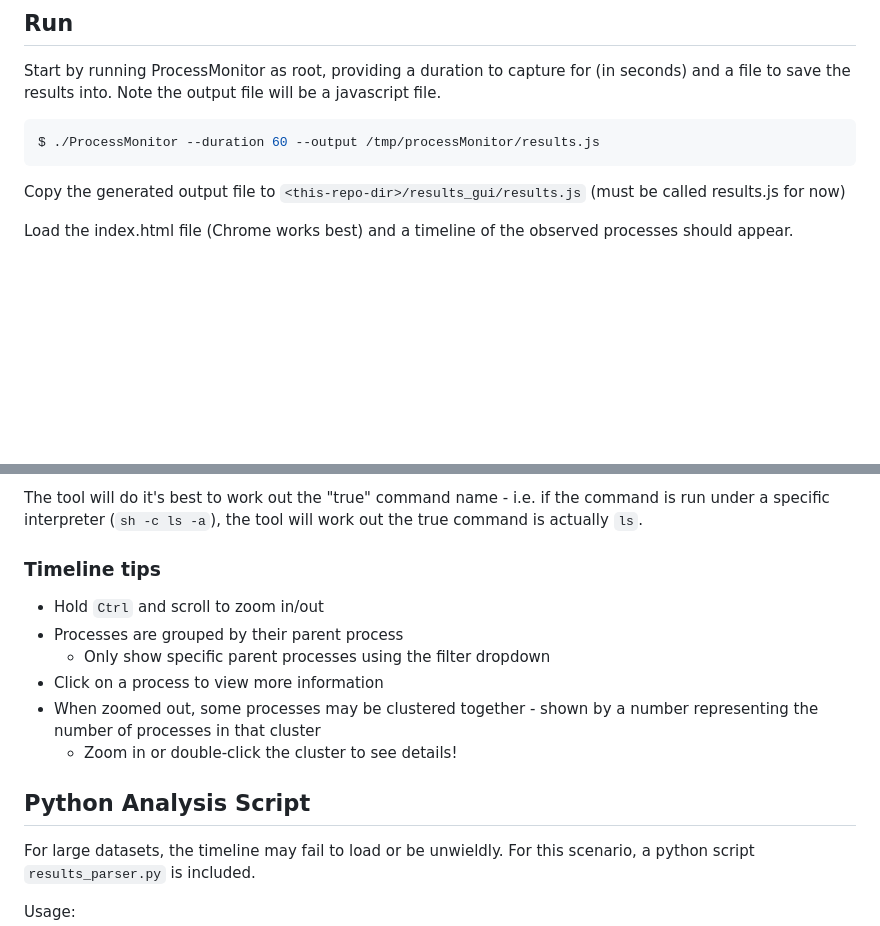
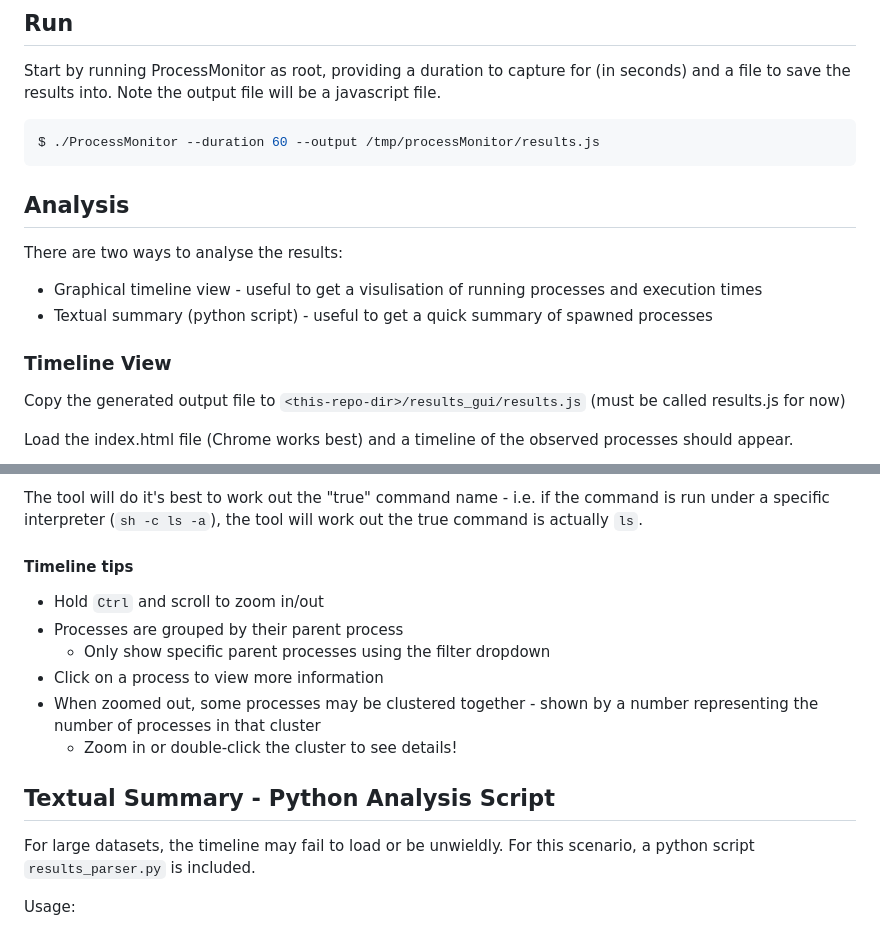
Before and after one commit to TeknoVenus/ProcessMonitor, a Markdown page: README.md, 2 parts joined by grey strips. GitHub-like rendering; blank space fills up the shorter version.

````diff
--- a/README.md
+++ b/README.md
@@ -15,6 +15,13 @@ Start by running ProcessMonitor as root, providing a duration to capture for (in
 ```shell
 $ ./ProcessMonitor --duration 60 --output /tmp/processMonitor/results.js
 ```
+
+## Analysis
+There are two ways to analyse the results:
+* Graphical timeline view - useful to get a visulisation of running processes and execution times
+* Textual summary (python script) - useful to get a quick summary of spawned processes
+
+### Timeline View
 Copy the generated output file to `<this-repo-dir>/results_gui/results.js` (must be called results.js for now)
 
 Load the index.html file (Chrome works best) and a timeline of the observed processes should appear.
@@ -25,7 +32,7 @@ Note it may take a few minutes for a timeline to load, especially for longer cap
 
 The tool will do it's best to work out the "true" command name - i.e. if the command is run under a specific interpreter (`sh -c ls -a`), the tool will work out the true command is actually `ls`.
 
-### Timeline tips
+#### Timeline tips
 * Hold `Ctrl` and scroll to zoom in/out
 * Processes are grouped by their parent process
   * Only show specific parent processes using the filter dropdown
@@ -33,7 +40,7 @@ The tool will do it's best to work out the "true" command name - i.e. if the com
 * When zoomed out, some processes may be clustered together - shown by a number representing the number of processes in that cluster
   * Zoom in or double-click the cluster to see details!
 
-## Python Analysis Script
+## Textual Summary - Python Analysis Script
 For large datasets, the timeline may fail to load or be unwieldly. For this scenario, a python script `results_parser.py` is included.
 
 Usage:
````
